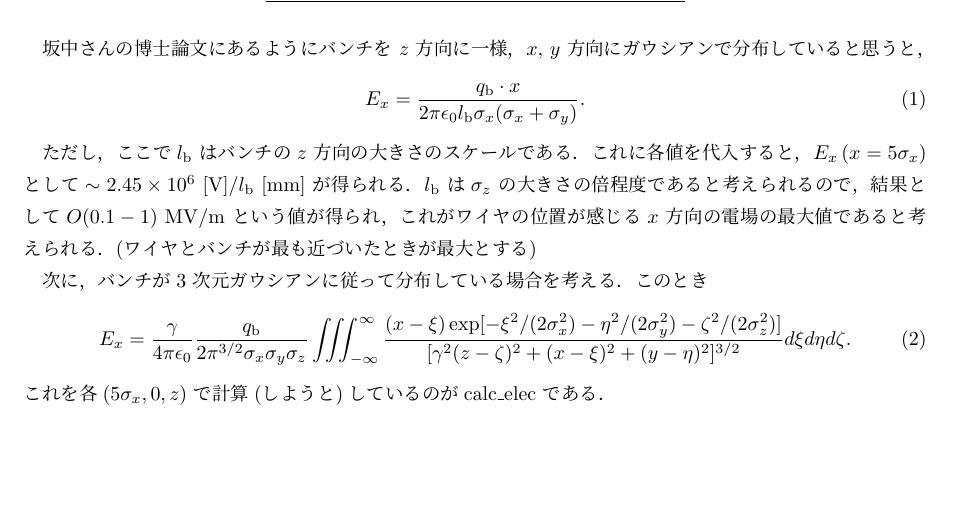
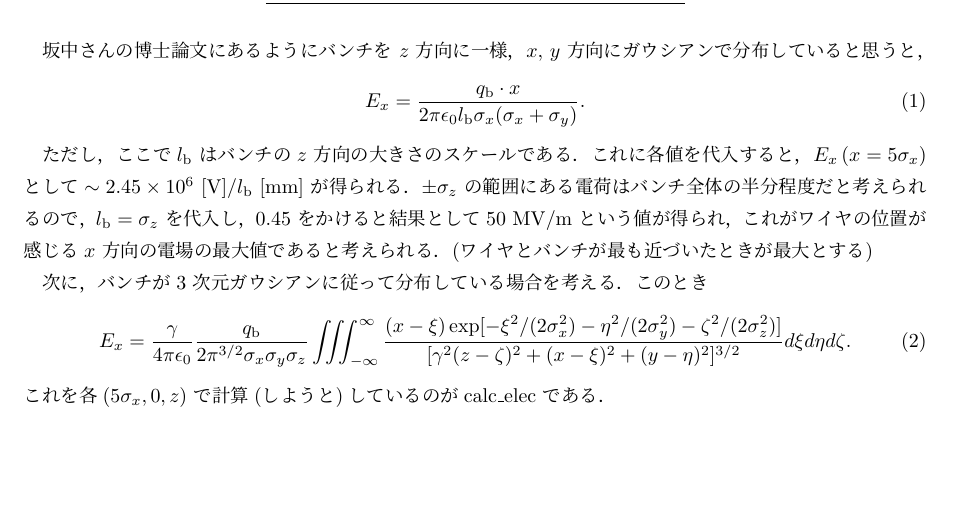
Before and after one commit to t-odagawa/ElectricFieldCalculation, a LaTeX document (docs/electric_field.tex): part of page 1 of 2, cut so that both start at the same text. Compiled offline with pLaTeX and dvipdfmx.

Commit message:
field calculation was wrong (again)

```diff
--- a/docs/electric_field.tex
+++ b/docs/electric_field.tex
@@ -24,7 +24,7 @@ E_x = \frac{q_\mathrm{b} \cdot x}{2\pi \epsilon_0 l_\mathrm{b}\sigma_x(\sigma_x
 
 ただし，ここで$l_\mathrm{b}$ はバンチの$z$ 方向の大きさのスケールである．
 これに各値を代入すると，$E_x\,(x = 5\sigma_x)$ として$\sim 2.45 \times 10^6~[\mathrm{V}] /l_\mathrm{b}~[\mathrm{mm}]$ が得られる．
-$l_\mathrm{b}$ は$\sigma_z$ の大きさの倍程度であると考えられるので，結果として$O(0.1-1)~\mathrm{MV/m}$ という値が得られ，これがワイヤの位置が感じる$x$ 方向の電場の最大値であると考えられる．
+$\pm \sigma_z$ の範囲にある電荷はバンチ全体の半分程度だと考えられるので，$\l_\mathrm{b} = \sigma_z$ を代入し，0.45 をかけると結果として$50~\mathrm{MV/m}$ という値が得られ，これがワイヤの位置が感じる$x$ 方向の電場の最大値であると考えられる．
 (ワイヤとバンチが最も近づいたときが最大とする)
 
 次に，バンチが3 次元ガウシアンに従って分布している場合を考える．
```
Also changed, not shown: docs/electric_field.pdf.
